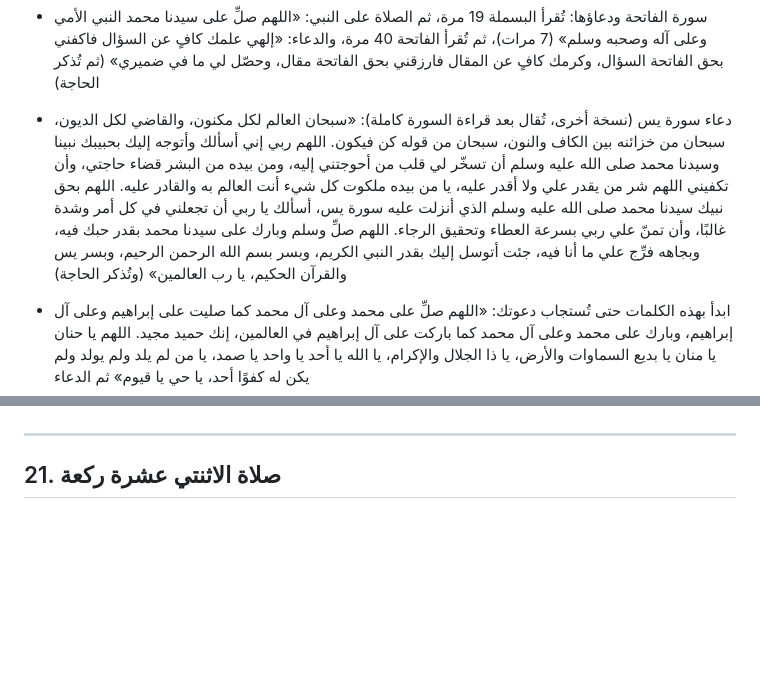
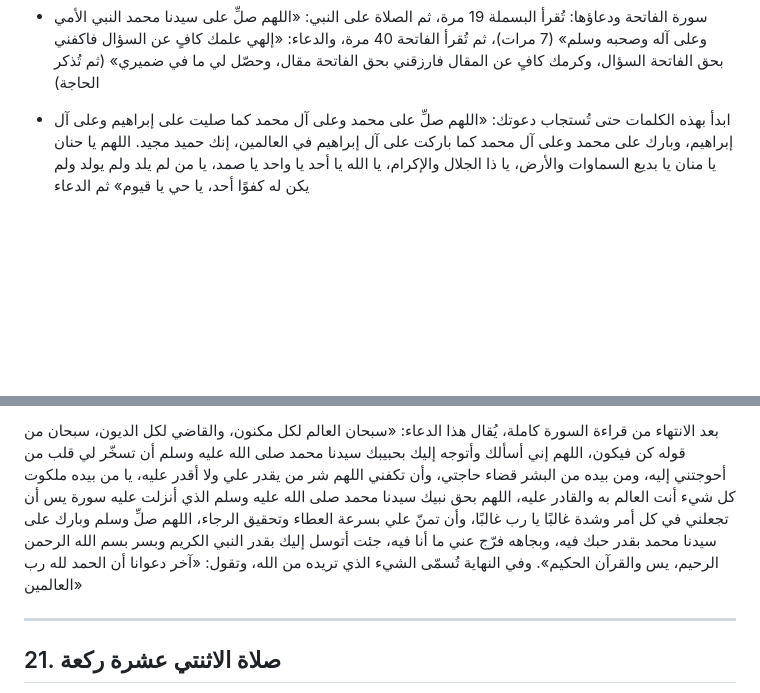
Before and after one commit to masebaie/first-pr-practice, a Markdown page: duas.md, 2 parts joined by grey strips. Drawn GitHub-style; blank space fills up the shorter version.

```diff
--- a/duas.md
+++ b/duas.md
@@ -260,8 +260,6 @@
   سيدنا محمد النبي الأمي وعلى آله وصحبه وسلم» (7 مرات)، ثم تُقرأ الفاتحة 40 مرة،
   والدعاء: «إلهي علمك كافٍ عن السؤال فاكفني بحق الفاتحة السؤال، وكرمك كافٍ عن المقال
   فارزقني بحق الفاتحة مقال، وحصّل لي ما في ضميري» (ثم تُذكر الحاجة)
-
-- دعاء سورة يس (نسخة أخرى، تُقال بعد قراءة السورة كاملة): «سبحان العالم لكل مكنون، والقاضي لكل الديون، سبحان من خزائنه بين الكاف والنون، سبحان من قوله كن فيكون. اللهم ربي إني أسألك وأتوجه إليك بحبيبك نبينا وسيدنا محمد صلى الله عليه وسلم أن تسخّر لي قلب من أحوجتني إليه، ومن بيده من البشر قضاء حاجتي، وأن تكفيني اللهم شر من يقدر علي ولا أقدر عليه، يا من بيده ملكوت كل شيء أنت العالم به والقادر عليه. اللهم بحق نبيك سيدنا محمد صلى الله عليه وسلم الذي أنزلت عليه سورة يس، أسألك يا ربي أن تجعلني في كل أمر وشدة غالبًا، وأن تمنّ علي ربي بسرعة العطاء وتحقيق الرجاء. اللهم صلِّ وسلم وبارك على سيدنا محمد بقدر حبك فيه، وبجاهه فرِّج علي ما أنا فيه، جئت أتوسل إليك بقدر النبي الكريم، وبسر بسم الله الرحمن الرحيم، وبسر يس والقرآن الحكيم، يا رب العالمين» (وتُذكر الحاجة)
 
 - ابدأ بهذه الكلمات حتى تُستجاب دعوتك: «اللهم صلِّ على محمد وعلى آل محمد كما صليت على إبراهيم وعلى آل إبراهيم، وبارك على محمد وعلى آل محمد كما باركت على آل إبراهيم في العالمين، إنك حميد مجيد. اللهم يا حنان يا منان يا بديع السماوات والأرض، يا ذا الجلال والإكرام، يا الله يا أحد يا واحد يا صمد، يا من لم يلد ولم يولد ولم يكن له كفوًا أحد، يا حي يا قيوم» ثم الدعاء
 
@@ -1209,3 +1223,13 @@
+بعد الانتهاء من قراءة السورة كاملة، يُقال هذا الدعاء: «سبحان العالم لكل مكنون، والقاضي
+لكل الديون، سبحان من قوله كن فيكون، اللهم إني أسألك وأتوجه إليك بحبيبك سيدنا محمد صلى
+الله عليه وسلم أن تسخّر لي قلب من أحوجتني إليه، ومن بيده من البشر قضاء حاجتي، وأن
+تكفني اللهم شر من يقدر علي ولا أقدر عليه، يا من بيده ملكوت كل شيء أنت العالم به
+والقادر عليه، اللهم بحق نبيك سيدنا محمد صلى الله عليه وسلم الذي أنزلت عليه سورة يس أن
+تجعلني في كل أمر وشدة غالبًا يا رب غالبًا، وأن تمنّ علي بسرعة العطاء وتحقيق الرجاء،
+اللهم صلِّ وسلم وبارك على سيدنا محمد بقدر حبك فيه، وبجاهه فرّج عني ما أنا فيه، جئت
+أتوسل إليك بقدر النبي الكريم وبسر بسم الله الرحمن الرحيم، يس والقرآن الحكيم». وفي
+النهاية تُسمّى الشيء الذي تريده من الله، وتقول: «آخر دعوانا أن الحمد لله رب العالمين»
+
 ---
 
 ## 21. صلاة الاثنتي عشرة ركعة
```
Also changed, not shown: other parts of duas.md (+16 -0 lines).
